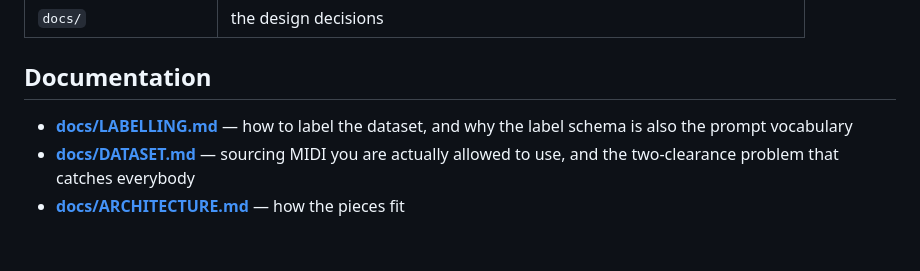
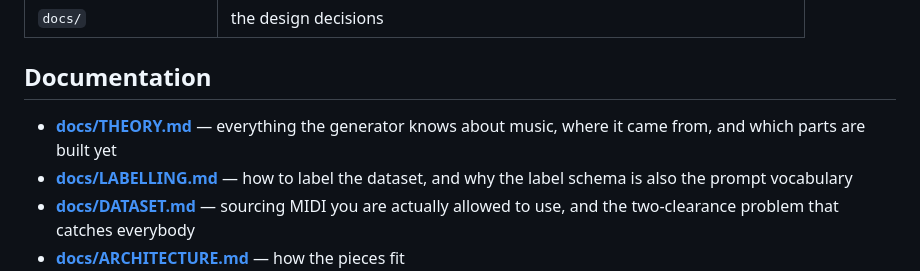
Before and after one commit to KallumS/Middaw, a Markdown page: README.md, the part around the change. Drawn GitHub-style; blank space fills up the shorter version.

```diff
--- a/README.md
+++ b/README.md
@@ -74,6 +74,8 @@ genre adds it to both at once.
 
 ## Documentation
 
+- **[docs/THEORY.md](docs/THEORY.md)** — everything the generator knows about
+  music, where it came from, and which parts are built yet
 - **[docs/LABELLING.md](docs/LABELLING.md)** — how to label the dataset, and
   why the label schema is also the prompt vocabulary
 - **[docs/DATASET.md](docs/DATASET.md)** — sourcing MIDI you are actually
```
Also changed, not shown: CLAUDE.md (+14 -0 lines), docs/THEORY.md (added, +451 -0 lines).
